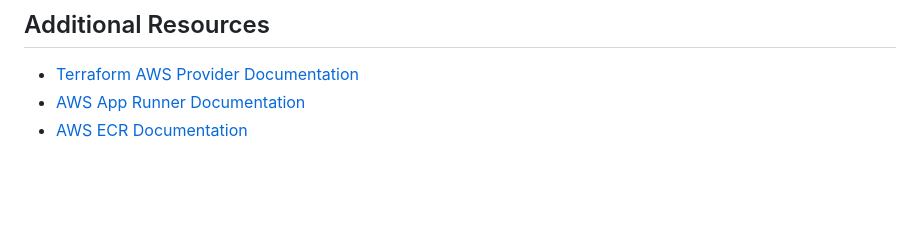
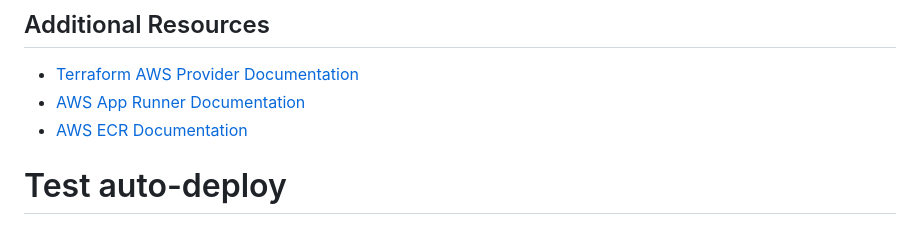
Before and after one commit to vitaly4uk/mealmeter, a Markdown page: terraform/README.md, the part around the change. GitHub-like rendering; blank space fills up the shorter version.

Commit message:
test: verify automated deployment

```diff
--- a/terraform/README.md
+++ b/terraform/README.md
@@ -379,3 +379,4 @@ terraform state list
 - [Terraform AWS Provider Documentation](https://registry.terraform.io/providers/hashicorp/aws/latest/docs)
 - [AWS App Runner Documentation](https://docs.aws.amazon.com/apprunner/)
 - [AWS ECR Documentation](https://docs.aws.amazon.com/ecr/)
+# Test auto-deploy
```
